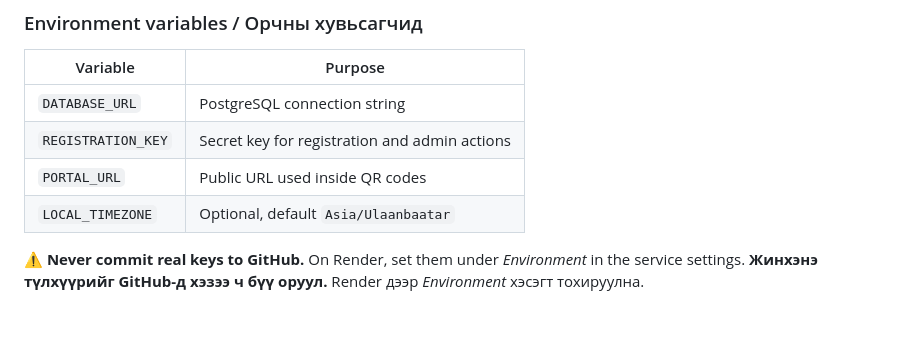
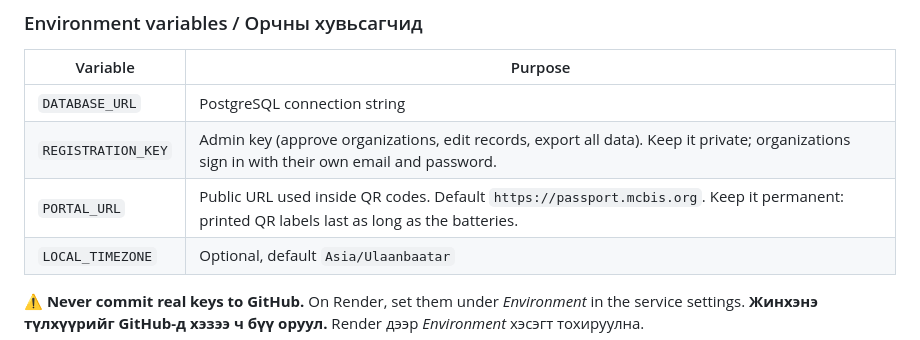
Before and after one commit to Shirendev1/MCBI-EPR-system, a Markdown page: README.md, the part around one of its changes. Drawn GitHub-style; blank space fills up the shorter version.

```diff
--- a/README.md
+++ b/README.md
@@ -99,8 +105,8 @@ The tables are created automatically when the portal starts. / Портал ас
 | Variable | Purpose |
 |---|---|
 | `DATABASE_URL` | PostgreSQL connection string |
-| `REGISTRATION_KEY` | Secret key for registration and admin actions |
-| `PORTAL_URL` | Public URL used inside QR codes |
+| `REGISTRATION_KEY` | Admin key (approve organizations, edit records, export all data). Keep it private; organizations sign in with their own email and password. |
+| `PORTAL_URL` | Public URL used inside QR codes. Default `https://passport.mcbis.org`. Keep it permanent: printed QR labels last as long as the batteries. |
 | `LOCAL_TIMEZONE` | Optional, default `Asia/Ulaanbaatar` |
 
 ⚠️ **Never commit real keys to GitHub.** On Render, set them under *Environment* in the service settings.
```
Also changed, not shown: other parts of README.md (+19 -8 lines).
